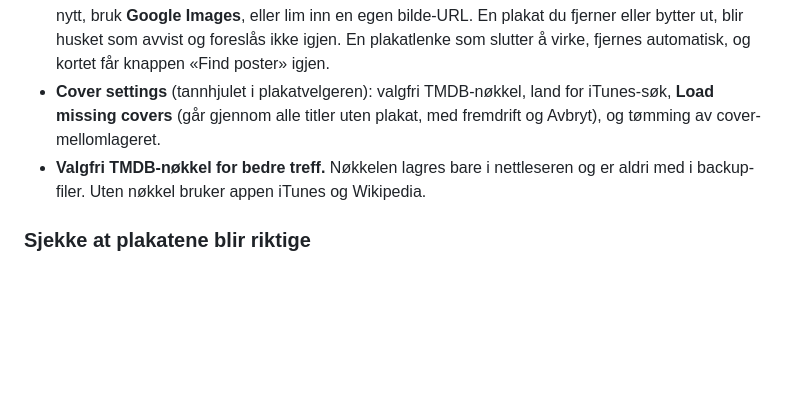
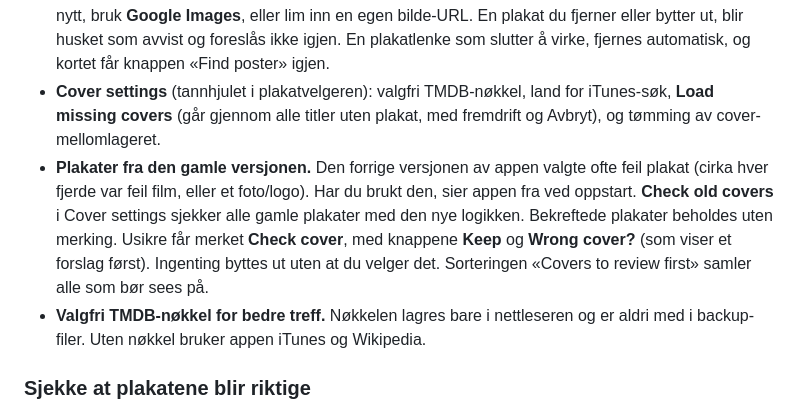
Before and after one commit to NIO-Lockscreen/Daviscollection, a Markdown page: README.md, the part around the change. GitHub-like rendering; blank space fills up the shorter version.

Commit message:
README: explain Check old covers
Co-Authored-By: Claude Opus 5.5 <noreply@anthropic.com>
Claude-Session: https://claude.ai/code/session_01AsdZ3TSci9WBr3576qL6eJ

```diff
--- a/README.md
+++ b/README.md
@@ -76,6 +76,7 @@ Etter installasjon virker appens egne filer uten nett. Samlinga di ligger i nett
 - **Heller ingen plakat enn feil plakat.** Er tittelen tvetydig, får kortet ingen automatisk plakat. Eksempler: HEAT (1986 og 1995), TITANIC, PSYCHO, eller når både «X» og «The X» finnes som filmer. Det samme gjelder forkortede og feilstavede titler (GARP, RAGINGBULL) og bokser med flere filmer («1, 2 & 3», TRILOGY). Velg da plakaten selv med **Find poster**.
 - **Manuelt.** Trykk **Find poster** (i «Add / scan» eller i detaljvisningen til en film). Da åpnes en velger med forslag fra iTunes, Wikipedia og eventuelt TMDB. Trykk på riktig plakat, endre søketeksten og søk på nytt, bruk **Google Images**, eller lim inn en egen bilde-URL. En plakat du fjerner eller bytter ut, blir husket som avvist og foreslås ikke igjen. En plakatlenke som slutter å virke, fjernes automatisk, og kortet får knappen «Find poster» igjen.
 - **Cover settings** (tannhjulet i plakatvelgeren): valgfri TMDB-nøkkel, land for iTunes-søk, **Load missing covers** (går gjennom alle titler uten plakat, med fremdrift og Avbryt), og tømming av cover-mellomlageret.
+- **Plakater fra den gamle versjonen.** Den forrige versjonen av appen valgte ofte feil plakat (cirka hver fjerde var feil film, eller et foto/logo). Har du brukt den, sier appen fra ved oppstart. **Check old covers** i Cover settings sjekker alle gamle plakater med den nye logikken. Bekreftede plakater beholdes uten merking. Usikre får merket **Check cover**, med knappene **Keep** og **Wrong cover?** (som viser et forslag først). Ingenting byttes ut uten at du velger det. Sorteringen «Covers to review first» samler alle som bør sees på.
 - **Valgfri TMDB-nøkkel for bedre treff.** Nøkkelen lagres bare i nettleseren og er aldri med i backup-filer. Uten nøkkel bruker appen iTunes og Wikipedia.
 
 ### Sjekke at plakatene blir riktige
```
